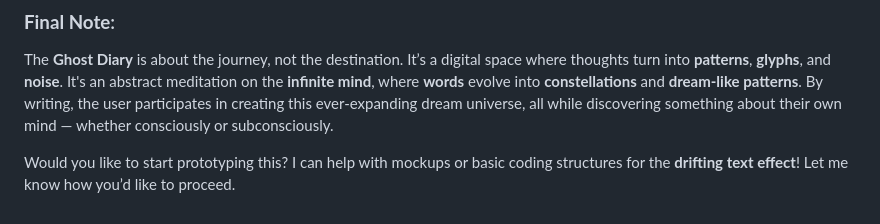
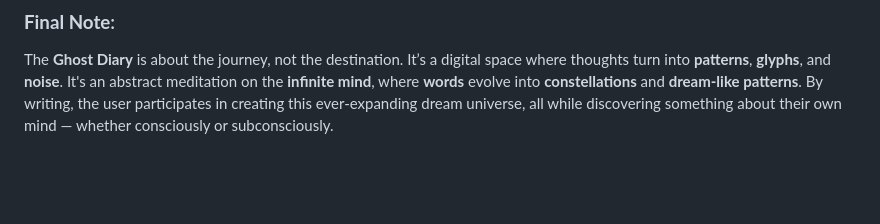
Before and after one commit to Ahmadhussain0033/My-Ghost-Diary, a Markdown page: README.md, the part around the change. Rendered like a GitHub page; blank space fills up the shorter version.

```diff
--- a/README.md
+++ b/README.md
@@ -77,5 +77,3 @@ It’s also an experiment in **conceptual art** — **how technology and randomn
 
 ### **Final Note**:
 The **Ghost Diary** is about the journey, not the destination. It’s a digital space where thoughts turn into **patterns**, **glyphs**, and **noise**. It's an abstract meditation on the **infinite mind**, where **words** evolve into **constellations** and **dream-like patterns**. By writing, the user participates in creating this ever-expanding dream universe, all while discovering something about their own mind — whether consciously or subconsciously.
-
-Would you like to start prototyping this? I can help with mockups or basic coding structures for the **drifting text effect**! Let me know how you’d like to proceed.
```
